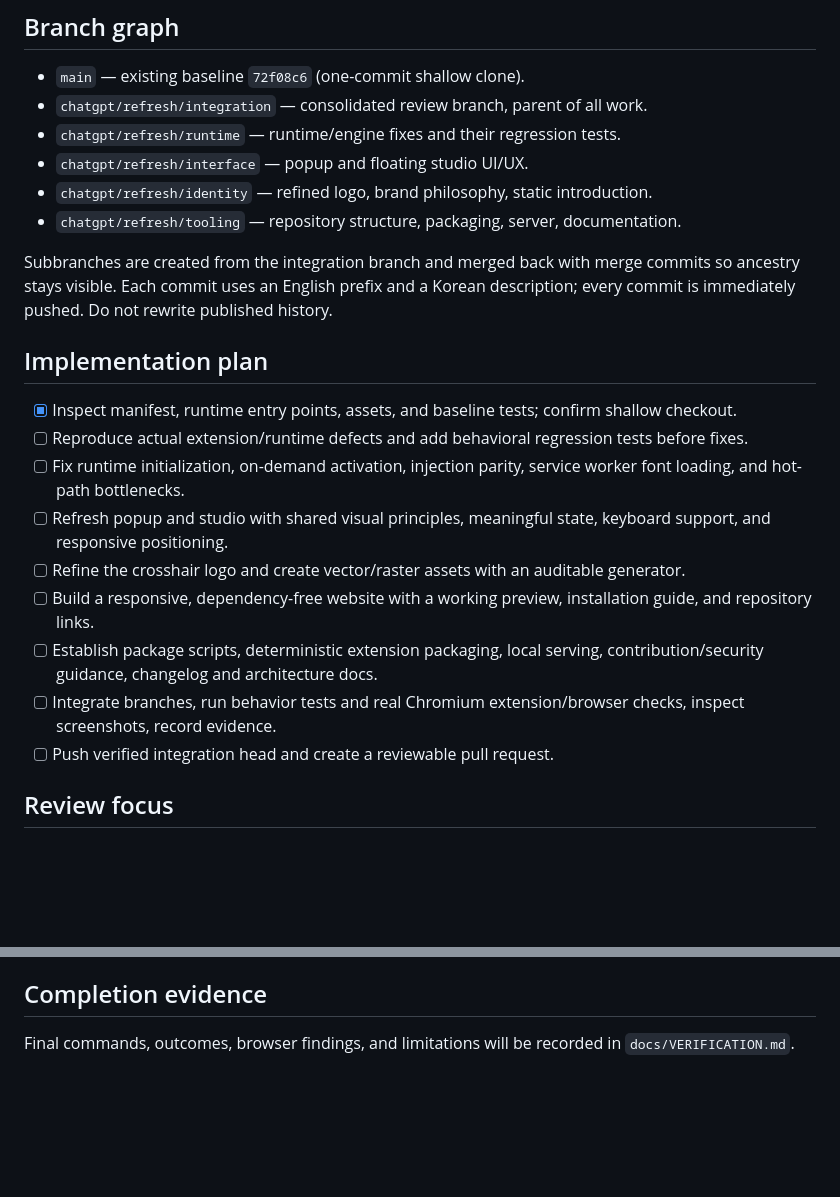
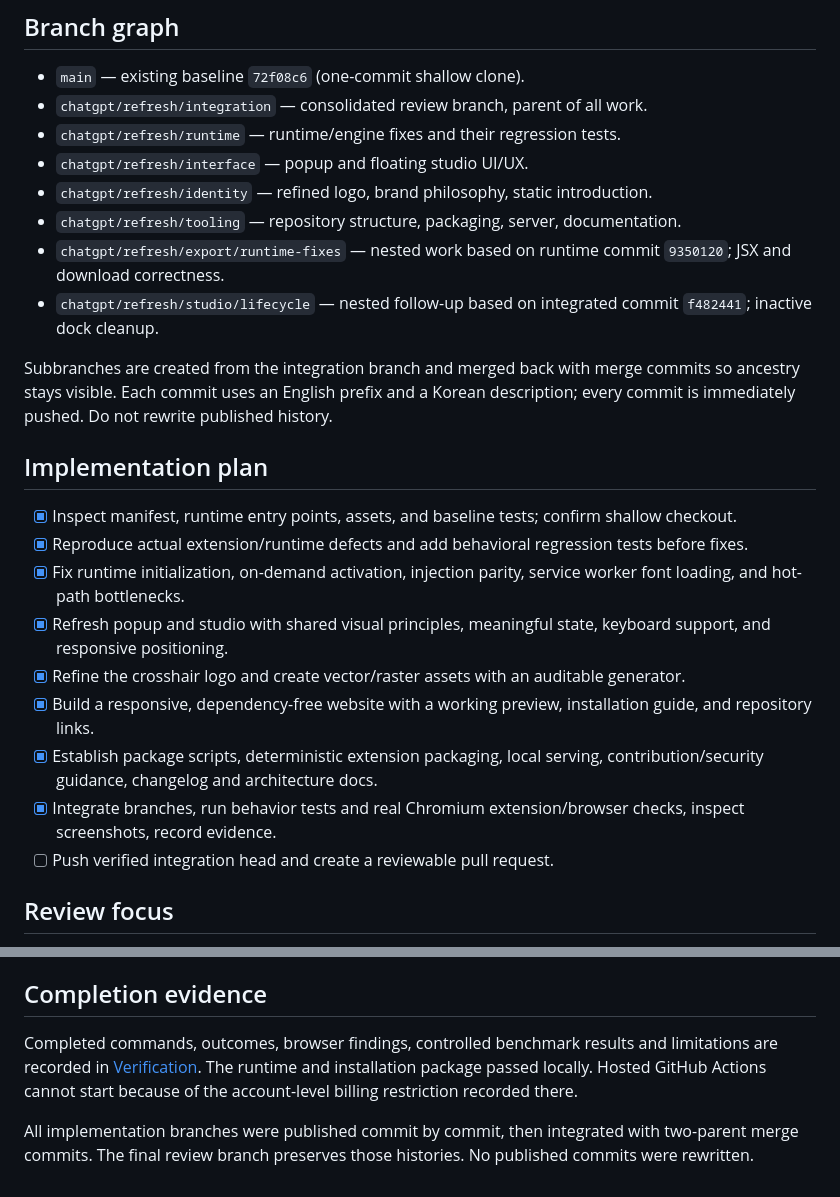
Before and after one commit to hslcrb/style-scrather, a Markdown page: docs/plans/2026-10-23-refresh.md, 2 parts joined by grey strips. Drawn GitHub-style; blank space fills up the shorter version.

Commit message:
docs: 완료된 브랜치 작업과 검증 결과를 계획에 반영

```diff
--- a/docs/plans/2026-10-23-refresh.md
+++ b/docs/plans/2026-10-23-refresh.md
@@ -22,19 +22,21 @@ Upgrade the existing Manifest V3 browser extension, preserving its name, Apache-
 - `chatgpt/refresh/interface` — popup and floating studio UI/UX.
 - `chatgpt/refresh/identity` — refined logo, brand philosophy, static introduction.
 - `chatgpt/refresh/tooling` — repository structure, packaging, server, documentation.
+- `chatgpt/refresh/export/runtime-fixes` — nested work based on runtime commit `9350120`; JSX and download correctness.
+- `chatgpt/refresh/studio/lifecycle` — nested follow-up based on integrated commit `f482441`; inactive dock cleanup.
 
 Subbranches are created from the integration branch and merged back with merge commits so ancestry stays visible. Each commit uses an English prefix and a Korean description; every commit is immediately pushed. Do not rewrite published history.
 
 ## Implementation plan
 
 - [x] Inspect manifest, runtime entry points, assets, and baseline tests; confirm shallow checkout.
-- [ ] Reproduce actual extension/runtime defects and add behavioral regression tests before fixes.
-- [ ] Fix runtime initialization, on-demand activation, injection parity, service worker font loading, and hot-path bottlenecks.
-- [ ] Refresh popup and studio with shared visual principles, meaningful state, keyboard support, and responsive positioning.
-- [ ] Refine the crosshair logo and create vector/raster assets with an auditable generator.
-- [ ] Build a responsive, dependency-free website with a working preview, installation guide, and repository links.
-- [ ] Establish package scripts, deterministic extension packaging, local serving, contribution/security guidance, changelog and architecture docs.
-- [ ] Integrate branches, run behavior tests and real Chromium extension/browser checks, inspect screenshots, record evidence.
+- [x] Reproduce actual extension/runtime defects and add behavioral regression tests before fixes.
+- [x] Fix runtime initialization, on-demand activation, injection parity, service worker font loading, and hot-path bottlenecks.
+- [x] Refresh popup and studio with shared visual principles, meaningful state, keyboard support, and responsive positioning.
+- [x] Refine the crosshair logo and create vector/raster assets with an auditable generator.
+- [x] Build a responsive, dependency-free website with a working preview, installation guide, and repository links.
+- [x] Establish package scripts, deterministic extension packaging, local serving, contribution/security guidance, changelog and architecture docs.
+- [x] Integrate branches, run behavior tests and real Chromium extension/browser checks, inspect screenshots, record evidence.
 - [ ] Push verified integration head and create a reviewable pull request.
 
 ## Review focus
@@ -51,4 +53,6 @@ Subbranches are created from the integration branch and merged back with merge c
 
 ## Completion evidence
 
-Final commands, outcomes, browser findings, and limitations will be recorded in `docs/VERIFICATION.md`.
+Completed commands, outcomes, browser findings, controlled benchmark results and limitations are recorded in [Verification](../VERIFICATION.md). The runtime and installation package passed locally. Hosted GitHub Actions cannot start because of the account-level billing restriction recorded there.
+
+All implementation branches were published commit by commit, then integrated with two-parent merge commits. The final review branch preserves those histories. No published commits were rewritten.
```
